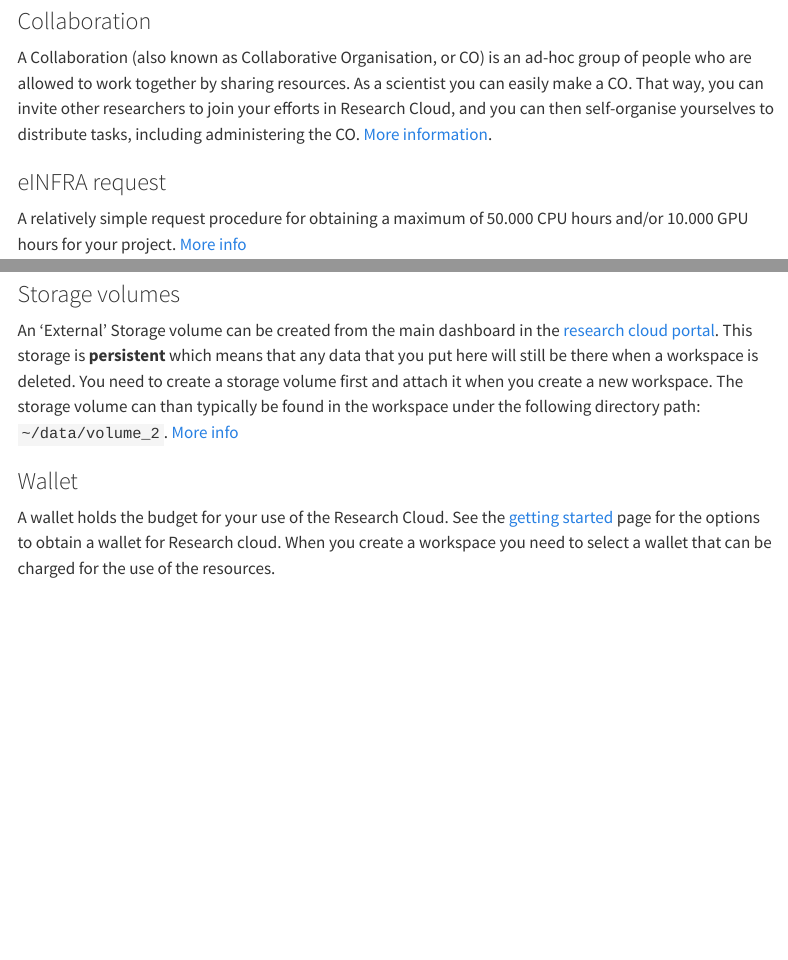
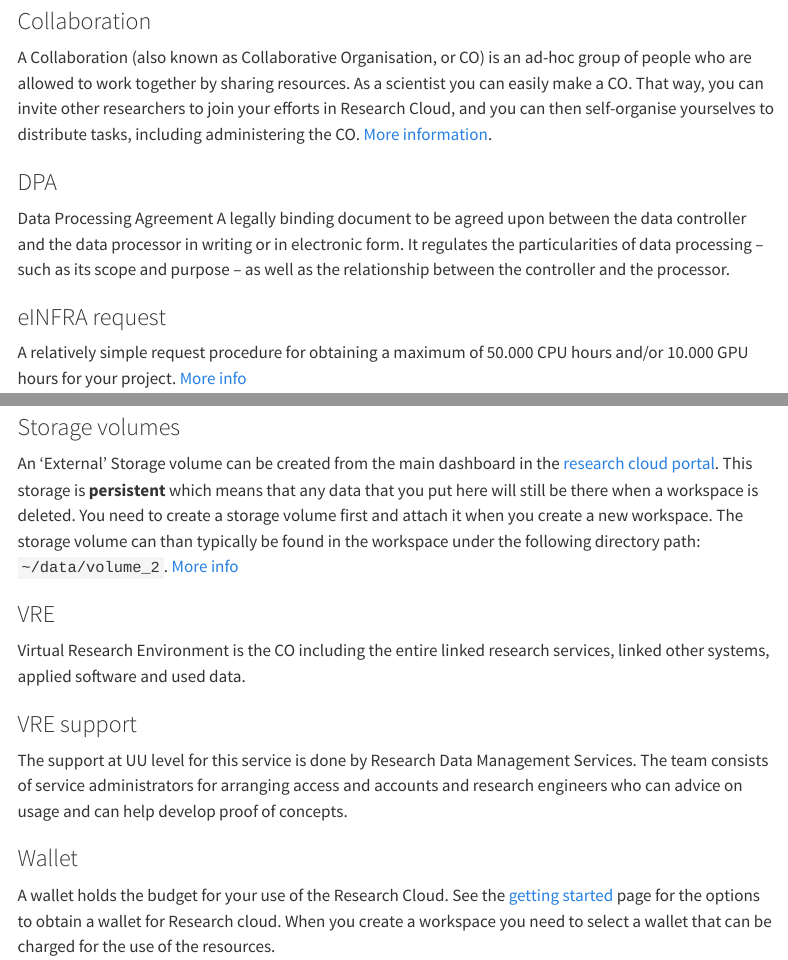
Before and after one commit to UtrechtUniversity/vre-docs, a Quarto document (docs/glossary.qmd): the page in a window 1100 px wide, from 210 px down, and a second part further down, joined at a grey line. Rendered offline with R 4.5, knitr and Pandoc in place of Quarto, with nearby package versions; menus at the side of the page are left out.

Commit message:
Update glossary.qmd

```diff
--- a/docs/glossary.qmd
+++ b/docs/glossary.qmd
@@ -7,6 +7,10 @@ A catalog item is a workspace configuration that you can select from the catalog
 
 ### Collaboration
 A Collaboration (also known as Collaborative Organisation, or CO) is an ad-hoc group of people who are allowed to work together by sharing resources. As a scientist you can easily make a CO. That way, you can invite other researchers to join your efforts in Research Cloud, and you can then self-organise yourselves to distribute tasks, including administering the CO. [More information](https://servicedesk.surf.nl/wiki/pages/viewpage.action?pageId=17825822).
+
+### DPA
+Data Processing Agreement
+A legally binding document to be agreed upon between the data controller and the data processor in writing or in electronic form. It regulates the particularities of data processing – such as its scope and purpose – as well as the relationship between the controller and the processor.
 
 ### eINFRA request
 A relatively simple request procedure for obtaining a maximum of 50.000 CPU hours and/or 10.000 GPU hours for your project.
@@ -19,6 +23,12 @@ SRAM (SURF Research Access Management) is a service to manage access to research
 An 'External' Storage volume can be created from the main dashboard in the [research cloud portal](portal.live.surfresearchcloud.nl/). This storage is **persistent** which means that any data that you put here will still be there when a workspace is deleted. You need to create a storage volume first and attach it when you create a new workspace. The storage volume can than typically be found in the workspace under the following directory path: `~/data/volume_2`.
 [More info](https://servicedesk.surf.nl/wiki/display/WIKI/External+storage+volumes)
 
+### VRE
+Virtual Research Environment is the CO including the entire linked research services, linked other systems, applied software and used data.
+
+### VRE support
+The support at UU level for this service is done by Research Data Management Services. The team consists of service administrators for arranging access and accounts and research engineers who can advice on usage and can help develop proof of concepts.
+
 ### Wallet
 A wallet holds the budget for your use of the Research Cloud. See the [getting started](onboarding.qmd) page for the options to obtain a wallet for Research cloud. When you create a workspace you need to select a wallet that can be charged for the use of the resources.
 
```
